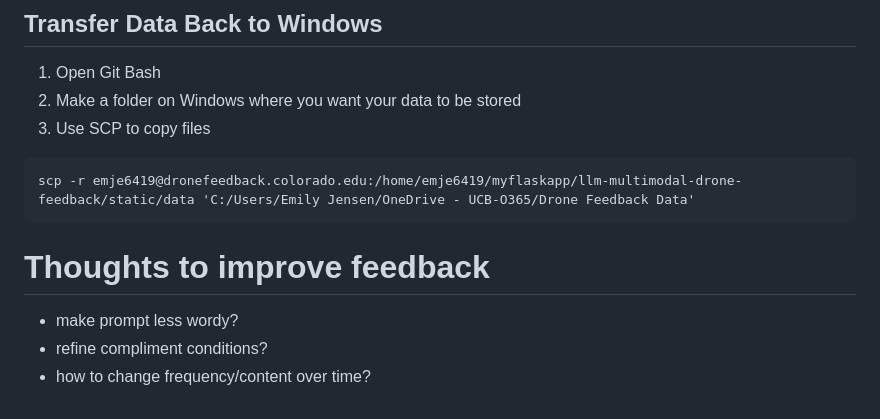
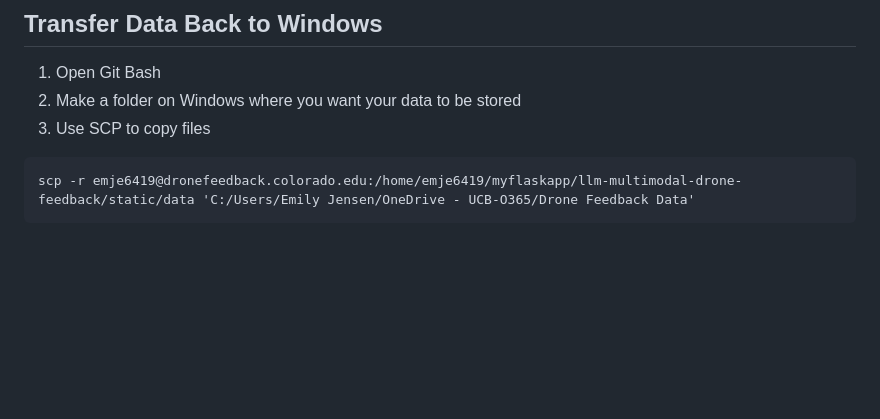
Before and after one commit to cairo-robotics/llm-multimodal-drone-feedback, a Markdown page: README.md, the part around the change. Rendered like a GitHub page; blank space fills up the shorter version.

Commit message:
remove extra stuff from readme

````diff
--- a/README.md
+++ b/README.md
@@ -155,8 +155,3 @@ If you are feeling really fancy, you can try to create a service that will autom
 ```
 scp -r emje6419@dronefeedback.colorado.edu:/home/emje6419/myflaskapp/llm-multimodal-drone-feedback/static/data 'C:/Users/Emily Jensen/OneDrive - UCB-O365/Drone Feedback Data'
 ```
-
-# Thoughts to improve feedback
-- make prompt less wordy?
-- refine compliment conditions?
-- how to change frequency/content over time?
````
